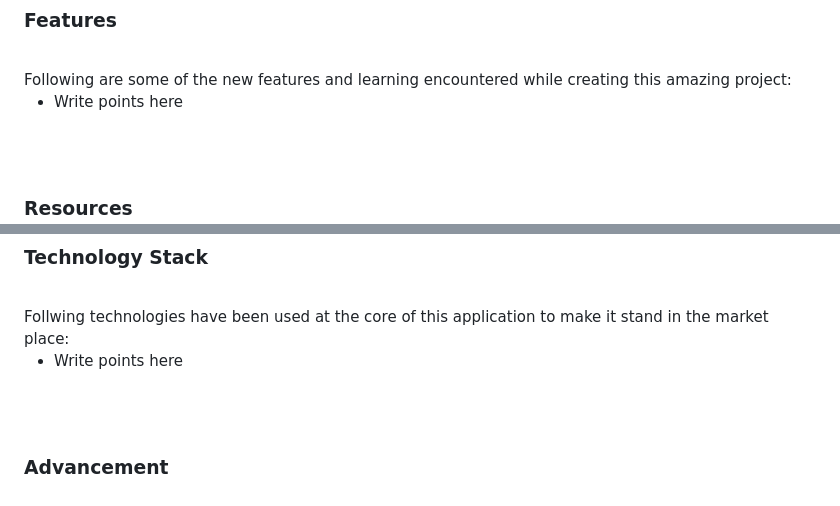
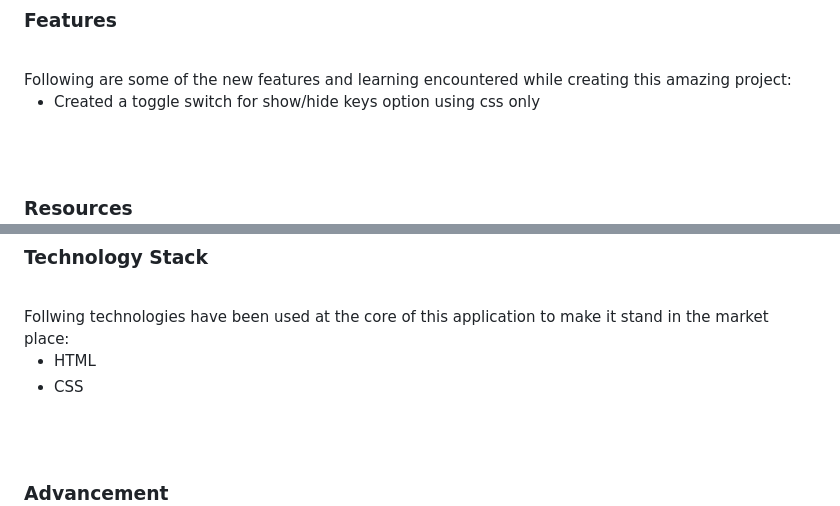
Before and after one commit to AbdullahButt2611/PlayablePIANO, a Markdown page: README.md, 2 parts joined by grey strips. GitHub-like rendering.

Commit message:
Feature and Technologies Added

```diff
--- a/README.md
+++ b/README.md
@@ -27,7 +27,7 @@ Using JavaScript to build a playable piano can be a fun and challenging way to l
 <br>
 Following are some of the new features and learning encountered while creating this amazing project:
 
-- Write points here
+- Created a toggle switch for show/hide keys option using css only
 
 
 <br><br>
@@ -86,7 +86,8 @@ You can exclusively watch the video on this project from the making to deploying
 <br>
 Follwing technologies have been used at the core of this application to make it stand in the market place:
 
-- Write points here
+- HTML
+- CSS
 
 
 <br><br>
```
